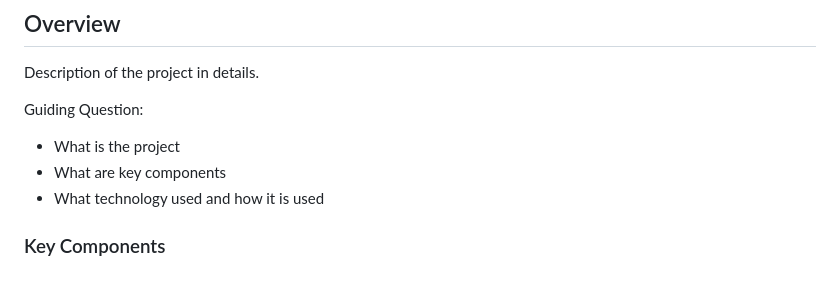
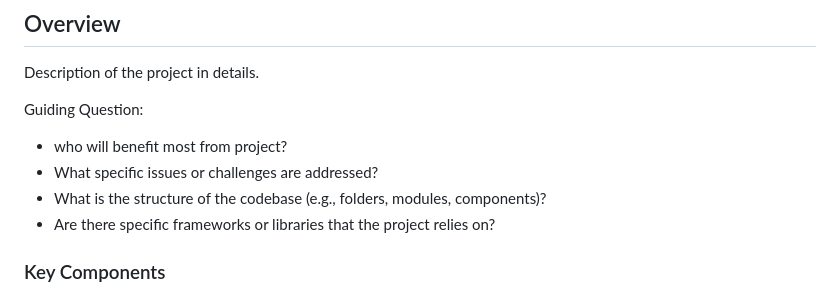
Before and after one commit to VianTibay/WD-SW04, a Markdown page: readme.md, the part around one of its changes. Rendered like a GitHub page.

Commit message:
docs(README): update  guiding question and key components and counter

```diff
--- a/readme.md
+++ b/readme.md
@@ -60,9 +60,10 @@
 Description of the project in details.
 
 Guiding Question:
-- What is the project
-- What are key components
-- What technology used and how it is used
+- who will benefit most from project?
+- What specific issues or challenges are addressed?
+- What is the structure of the codebase (e.g., folders, modules, components)?
+- Are there specific frameworks or libraries that the project relies on?
 
 ### Key Components
 <!-- TODO: List of Key Components -->
```
Also changed, not shown: other parts of readme.md (+1 -1 lines).
